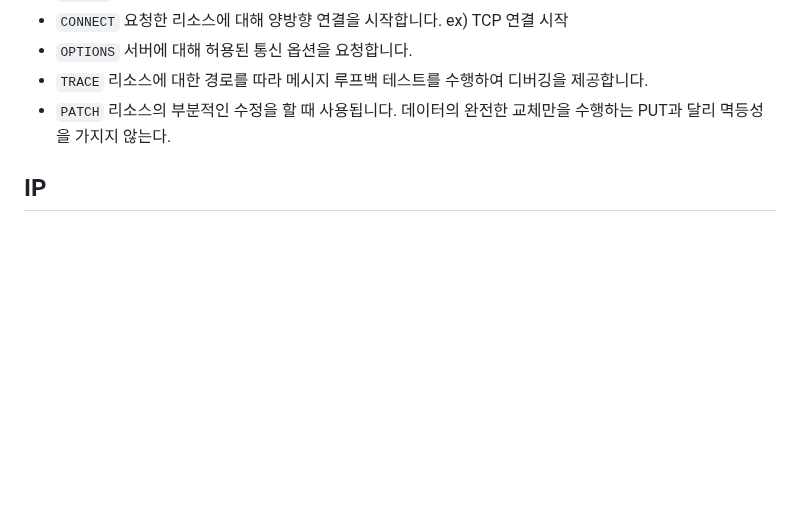
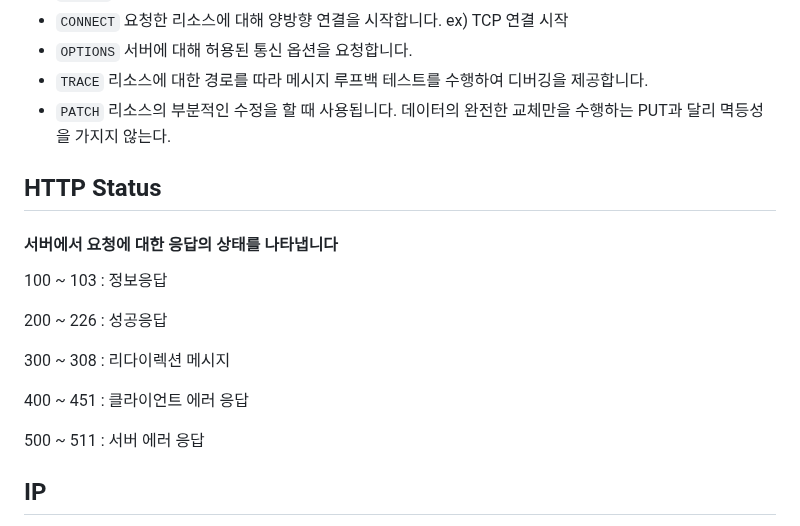
Before and after one commit to themoment-team/2024-Onboarding, a Markdown page: semin/http/README.md, the part around the change. GitHub-like rendering; blank space fills up the shorter version.

Commit message:
add http status

```diff
--- a/semin/http/README.md
+++ b/semin/http/README.md
@@ -83,6 +83,20 @@ ex) TCP 연결 시작
 리소스의 부분적인 수정을 할 때 사용됩니다.
 데이터의 완전한 교체만을 수행하는 PUT과 달리 멱등성을 가지지 않는다.
 
+## HTTP Status
+#### 서버에서 요청에 대한 응답의 상태를 나타냅니다
+100 ~ 103 : 정보응답
+
+200 ~ 226 : 성공응답
+
+300 ~ 308 : 리다이렉션 메시지
+
+400 ~ 451 : 클라이언트 에러 응답
+
+500 ~ 511 : 서버 에러 응답
+
+
+
 ## IP
 IP는 인터넷 프로토콜의 약자로, 인터넷에서 서로 다른 장치간의
 통신을 위한 규약이다.
```
